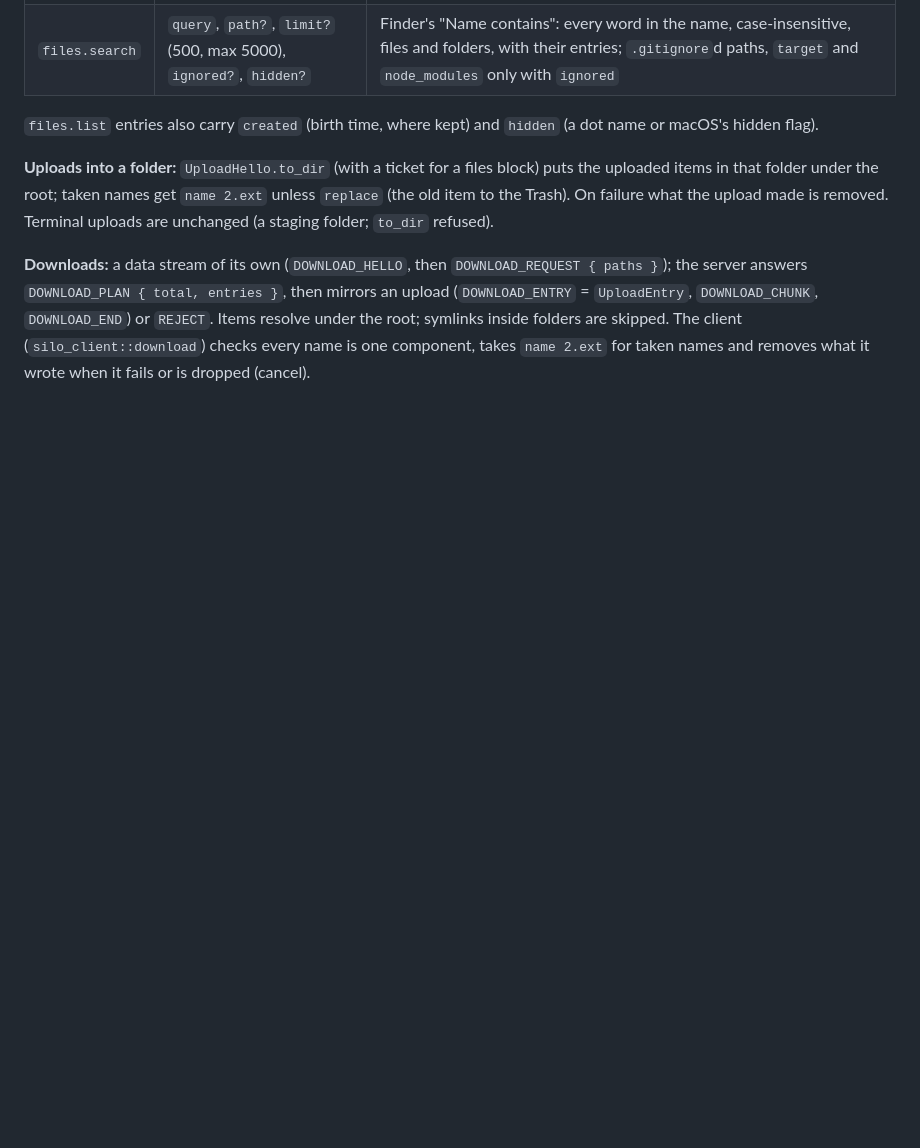
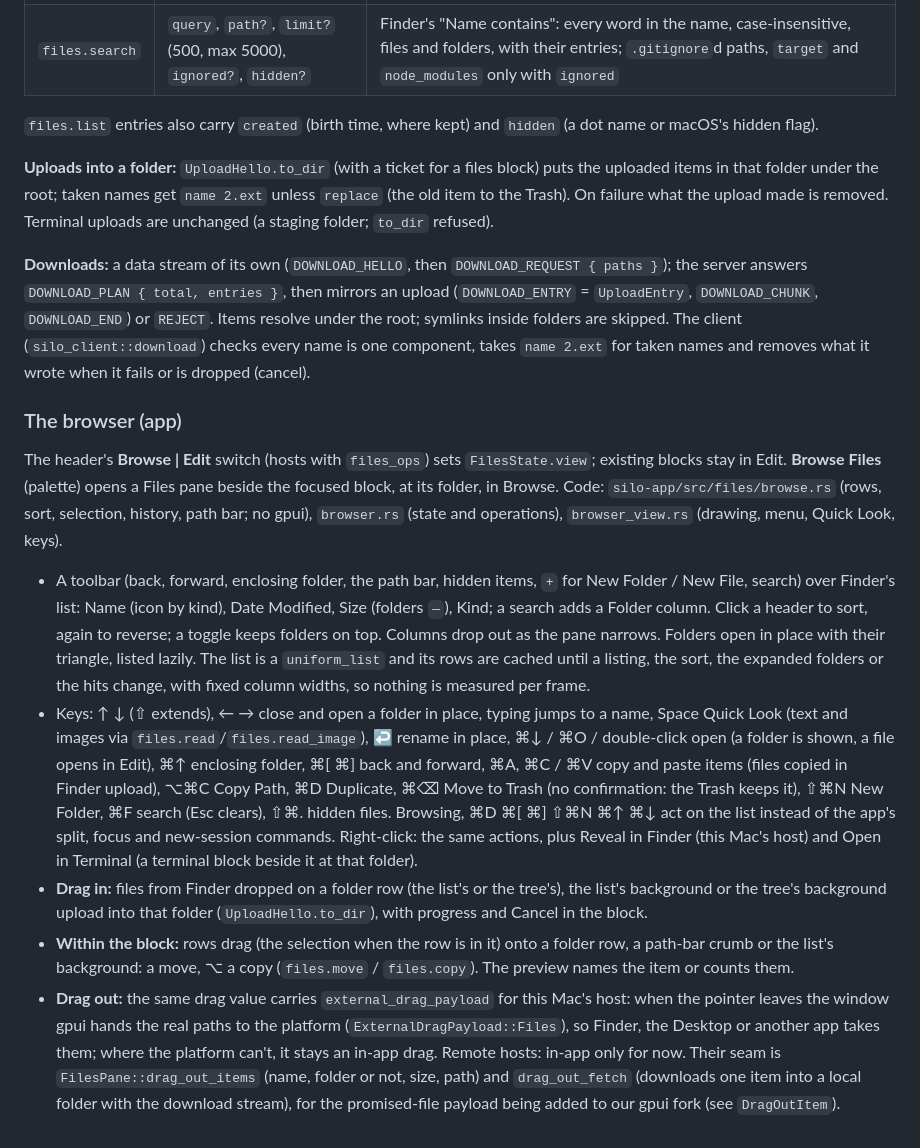
Before and after one commit to nitishxyz/silo, a Markdown page: docs/FILES_BLOCK.md, the part around the change. Drawn GitHub-style; blank space fills up the shorter version.

Commit message:
files: document the browser: the Browse | Edit switch, columns, keys, the context menu, drags in, within and out (real paths for this Mac via external_drag_payload; remote hosts in-app until gpui's promised files, with the drag_out_items/drag_out_fetch seam)

```diff
--- a/docs/FILES_BLOCK.md
+++ b/docs/FILES_BLOCK.md
@@ -298,3 +298,32 @@ upload made is removed. Terminal uploads are unchanged (a staging folder; `to_di
 `DOWNLOAD_END`) or `REJECT`. Items resolve under the root; symlinks inside folders are skipped. The client
 (`silo_client::download`) checks every name is one component, takes `name 2.ext` for taken names and removes what it
 wrote when it fails or is dropped (cancel).
+
+### The browser (app)
+
+The header's **Browse | Edit** switch (hosts with `files_ops`) sets `FilesState.view`; existing blocks stay in Edit.
+**Browse Files** (palette) opens a Files pane beside the focused block, at its folder, in Browse. Code:
+`silo-app/src/files/browse.rs` (rows, sort, selection, history, path bar; no gpui), `browser.rs` (state and
+operations), `browser_view.rs` (drawing, menu, Quick Look, keys).
+
+- A toolbar (back, forward, enclosing folder, the path bar, hidden items, `+` for New Folder / New File, search) over
+  Finder's list: Name (icon by kind), Date Modified, Size (folders `—`), Kind; a search adds a Folder column. Click a
+  header to sort, again to reverse; a toggle keeps folders on top. Columns drop out as the pane narrows. Folders open in
+  place with their triangle, listed lazily. The list is a `uniform_list` and its rows are cached until a listing,
+  the sort, the expanded folders or the hits change, with fixed column widths, so nothing is measured per frame.
+- Keys: ↑ ↓ (⇧ extends), ← → close and open a folder in place, typing jumps to a name, Space Quick Look (text and
+  images via `files.read`/`files.read_image`), ↩ rename in place, ⌘↓ / ⌘O / double-click open (a folder is shown, a
+  file opens in Edit), ⌘↑ enclosing folder, ⌘[ ⌘] back and forward, ⌘A, ⌘C / ⌘V copy and paste items (files copied in
+  Finder upload), ⌥⌘C Copy Path, ⌘D Duplicate, ⌘⌫ Move to Trash (no confirmation: the Trash keeps it), ⇧⌘N New Folder,
+  ⌘F search (Esc clears), ⇧⌘. hidden files. Browsing, ⌘D ⌘[ ⌘] ⇧⌘N ⌘↑ ⌘↓ act on the list instead of the app's split,
+  focus and new-session commands. Right-click: the same actions, plus Reveal in Finder (this Mac's host) and Open in
+  Terminal (a terminal block beside it at that folder).
+- **Drag in:** files from Finder dropped on a folder row (the list's or the tree's), the list's background or the
+  tree's background upload into that folder (`UploadHello.to_dir`), with progress and Cancel in the block.
+- **Within the block:** rows drag (the selection when the row is in it) onto a folder row, a path-bar crumb or the
+  list's background: a move, ⌥ a copy (`files.move` / `files.copy`). The preview names the item or counts them.
+- **Drag out:** the same drag value carries `external_drag_payload` for this Mac's host: when the pointer leaves the
+  window gpui hands the real paths to the platform (`ExternalDragPayload::Files`), so Finder, the Desktop or another app
+  takes them; where the platform can't, it stays an in-app drag. Remote hosts: in-app only for now. Their seam is
+  `FilesPane::drag_out_items` (name, folder or not, size, path) and `drag_out_fetch` (downloads one item into a local
+  folder with the download stream), for the promised-file payload being added to our gpui fork (see `DragOutItem`).
```
